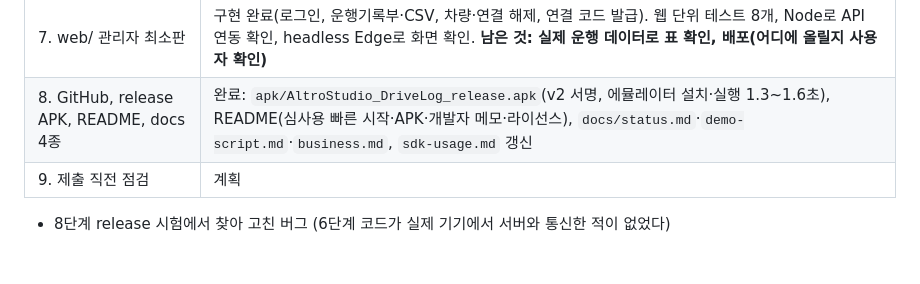
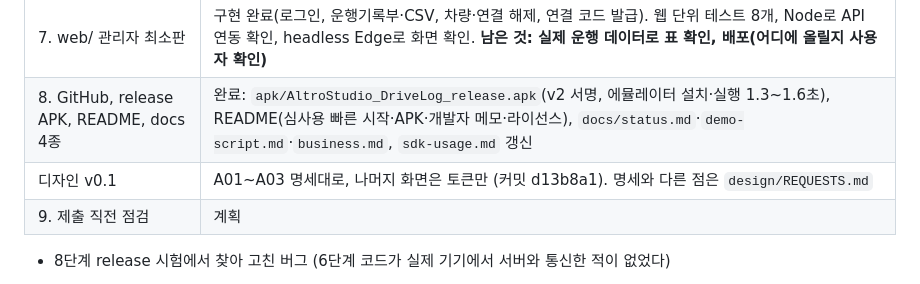
Before and after one commit to altrofast11x2/hmg_app_challenge_contest, a Markdown page: claude_chat/HANDOFF.md, the part around the change. GitHub-like rendering; blank space fills up the shorter version.

```diff
--- a/claude_chat/HANDOFF.md
+++ b/claude_chat/HANDOFF.md
@@ -14,6 +14,7 @@
 | 6. 백엔드(Supabase) 스키마·RLS, 연결 코드, 동기화 | 코드 완료 (단위 테스트 50개). Supabase 프로젝트(ref `ggpychjlddrgbakxjyew`)에 MCP로 0001~0003 적용, advisors 점검, seed.sql로 데모 조직·관리자(`admin@email.com`, 비밀번호는 `backend/.env`)·연결 코드 `422511` 생성, 관리자 로그인·RLS를 실제 API로 확인. **남은 것: 사용자가 대시보드에서 익명 로그인 켜기 → 에뮬레이터에서 연결·동기화 시험** |
 | 7. web/ 관리자 최소판 | 구현 완료(로그인, 운행기록부·CSV, 차량·연결 해제, 연결 코드 발급). 웹 단위 테스트 8개, Node로 API 연동 확인, headless Edge로 화면 확인. **남은 것: 실제 운행 데이터로 표 확인, 배포(어디에 올릴지 사용자 확인)** |
 | 8. GitHub, release APK, README, docs 4종 | 완료: `apk/AltroStudio_DriveLog_release.apk`(v2 서명, 에뮬레이터 설치·실행 1.3~1.6초), README(심사용 빠른 시작·APK·개발자 메모·라이선스), `docs/status.md`·`demo-script.md`·`business.md`, `sdk-usage.md` 갱신 |
+| 디자인 v0.1 | A01~A03 명세대로, 나머지 화면은 토큰만 (커밋 d13b8a1). 명세와 다른 점은 `design/REQUESTS.md` |
 | 9. 제출 직전 점검 | 계획 |
 
 - 8단계 release 시험에서 찾아 고친 버그 (6단계 코드가 실제 기기에서 서버와 통신한 적이 없었다)
```
Also changed, not shown: README.md (+41 -1 lines), docs/status.md (+1 -1 lines), docs/images/a01-consent.png (added), docs/images/a02-connect.png (added), docs/images/a03-home.png (added).
